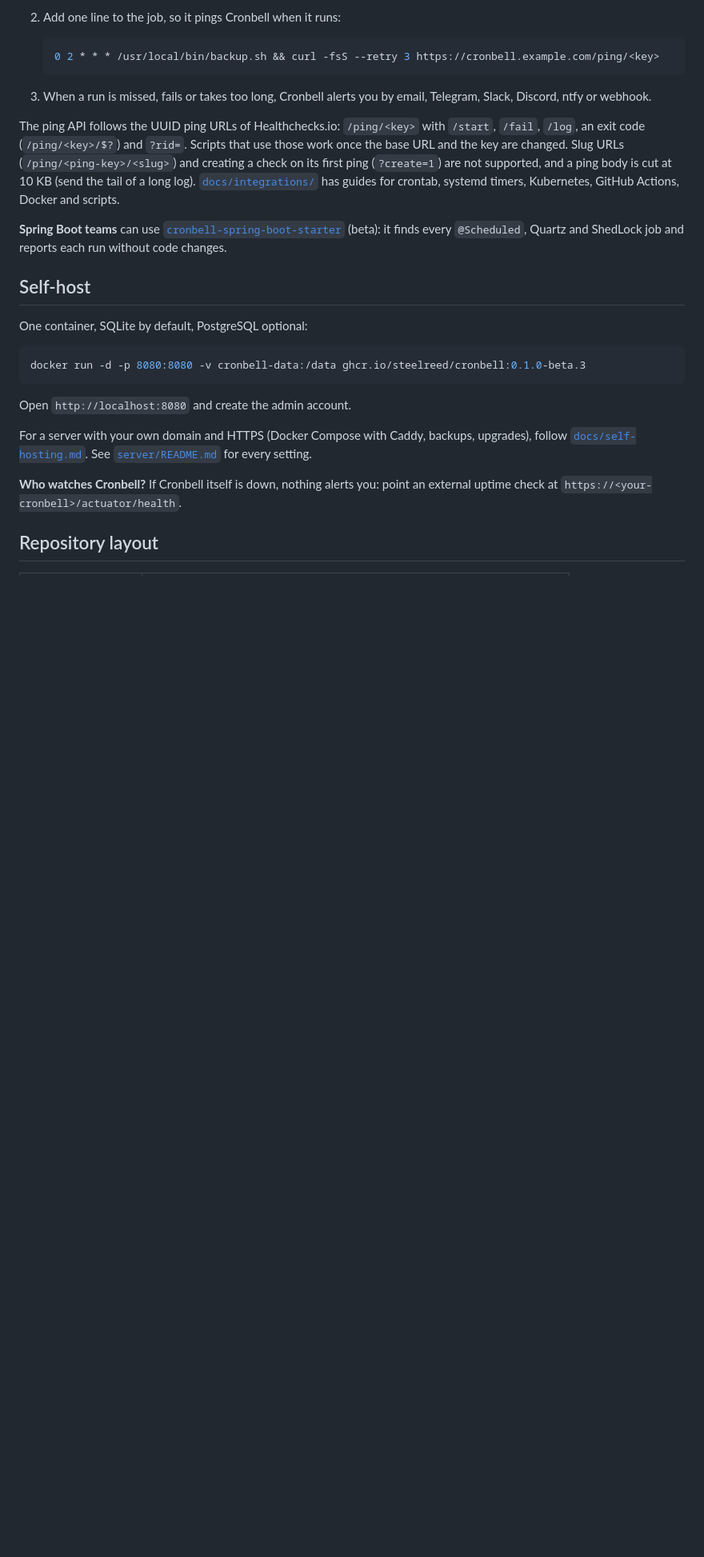
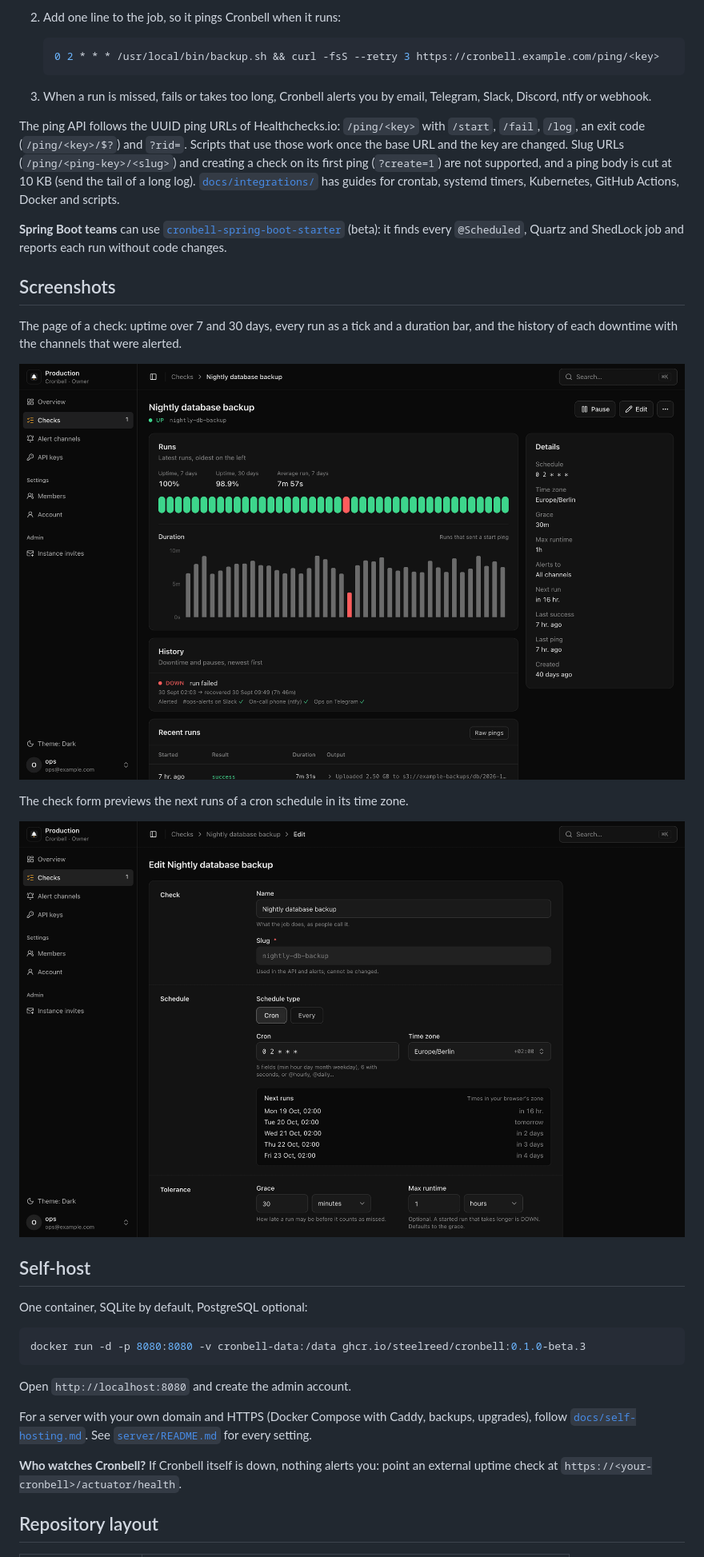
Before and after one commit to steelreed/cronbell, a Markdown page: README.md, the part around one of its changes. Shown at 80% size. Drawn GitHub-style; pictures changed too: docs/images/check-form.png (added), docs/images/check.png (added); blank space fills up the shorter version.

Commit message:
docs: add dashboard screenshots to the README
Signed-off-by: Nqvinh7603 <nqvinh7603@gmail.com>

```diff
--- a/README.md
+++ b/README.md
@@ -38,6 +40,17 @@ GitHub Actions, Docker and scripts.
 **Spring Boot teams** can use
 [`cronbell-spring-boot-starter`](https://github.com/steelreed/cronbell-spring-boot-starter) (beta):
 it finds every `@Scheduled`, Quartz and ShedLock job and reports each run without code changes.
+
+## Screenshots
+
+The page of a check: uptime over 7 and 30 days, every run as a tick and a duration bar, and the
+history of each downtime with the channels that were alerted.
+
+![Check page of a nightly database backup: 100% uptime over 7 days and 98.9% over 30, run ticks and durations with one failed run, and its downtime in the history with the Slack, ntfy and Telegram alerts delivered](docs/images/check.png)
+
+The check form previews the next runs of a cron schedule in its time zone.
+
+![Check form for a nightly database backup: cron 0 2 * * * in Europe/Berlin, the next five runs, a 30-minute grace period and a one-hour maximum runtime](docs/images/check-form.png)
 
 ## Self-host
 
```
Also changed, not shown: other parts of README.md (+2 -0 lines), docs/images/overview.png (added).
